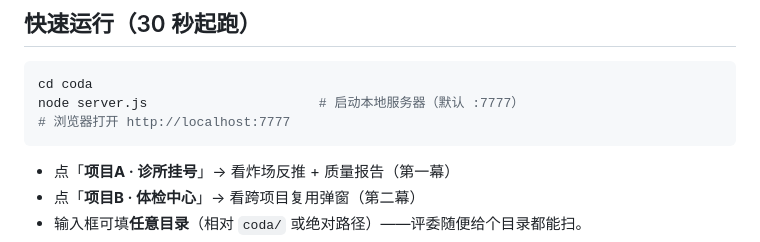
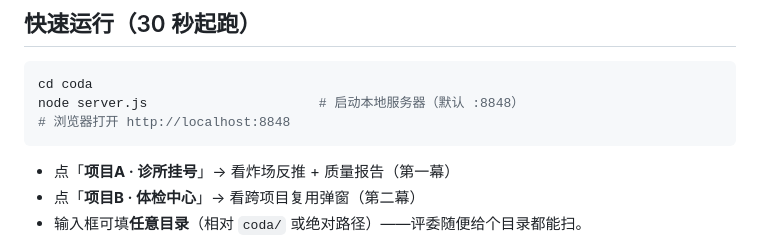
Before and after one commit to diaojz/enter-key-hackathon, a Markdown page: coda/README.md, the part around the change. GitHub-like rendering.

Commit message:
docs(coda): README 端口 7777 → 8848，对齐 server.js 默认值
Co-Authored-By: Claude Opus 4.8 <noreply@anthropic.com>

````diff
--- a/coda/README.md
+++ b/coda/README.md
@@ -11,8 +11,8 @@
 
 ```bash
 cd coda
-node server.js                      # 启动本地服务器（默认 :7777）
-# 浏览器打开 http://localhost:7777
+node server.js                      # 启动本地服务器（默认 :8848）
+# 浏览器打开 http://localhost:8848
 ```
 
 - 点「**项目A · 诊所挂号**」→ 看炸场反推 + 质量报告（第一幕）
````
